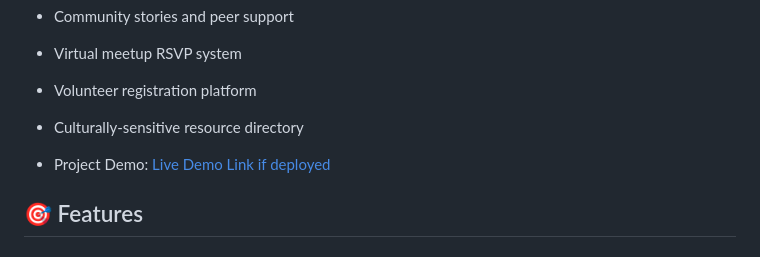
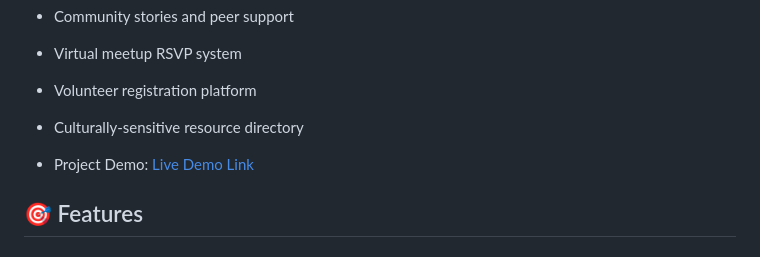
Before and after one commit to meenakshi-sethi/web_development, a Markdown page: MentalHealthAwearness_website/README.md, the part around the change. GitHub-like rendering.

```diff
--- a/MentalHealthAwearness_website/README.md
+++ b/MentalHealthAwearness_website/README.md
@@ -11,7 +11,7 @@ A responsive web application providing mental health resources, community suppor
 - Volunteer registration platform
 - Culturally-sensitive resource directory
 
-- Project Demo: [Live Demo Link if deployed](https://orchid-honest-watch-979.vscodeedu.app/)
+- Project Demo: [Live Demo Link](https://orchid-honest-watch-979.vscodeedu.app/)
 
 ## 🎯 Features
 
```
